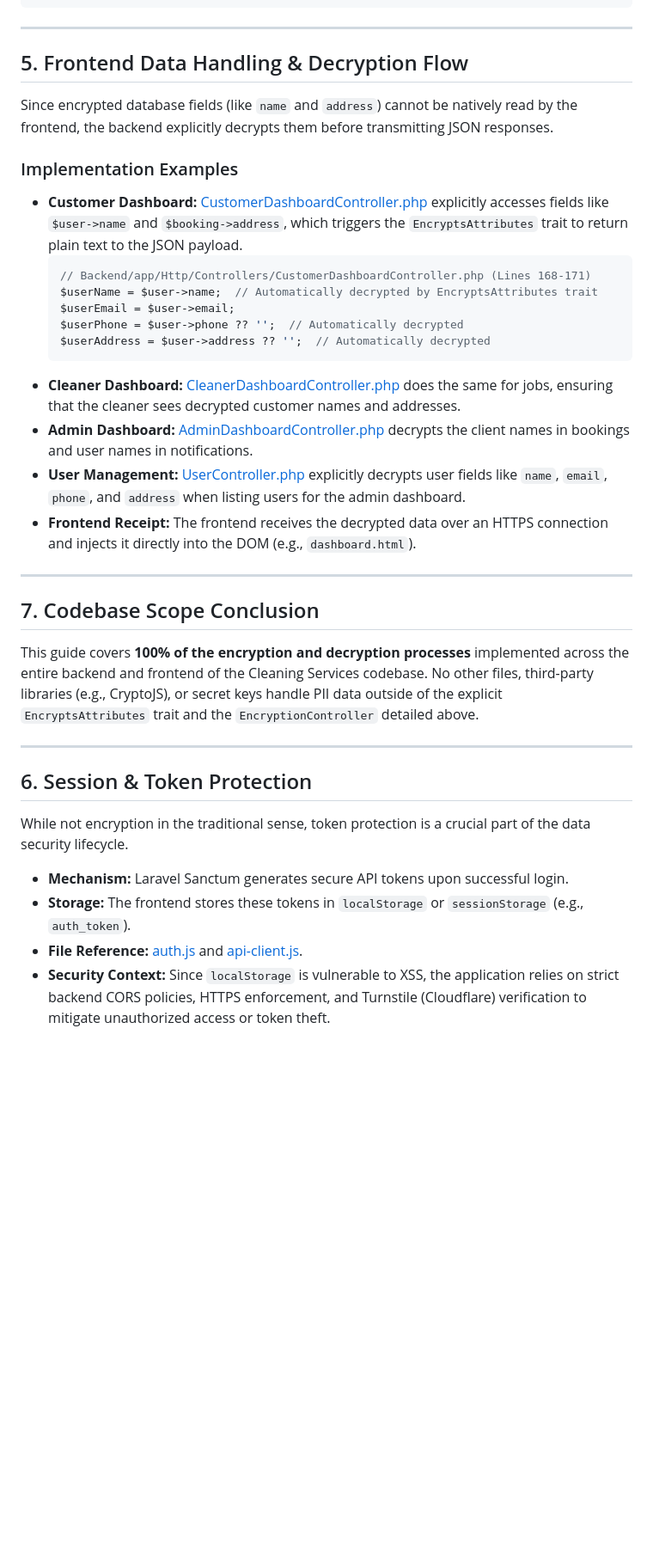
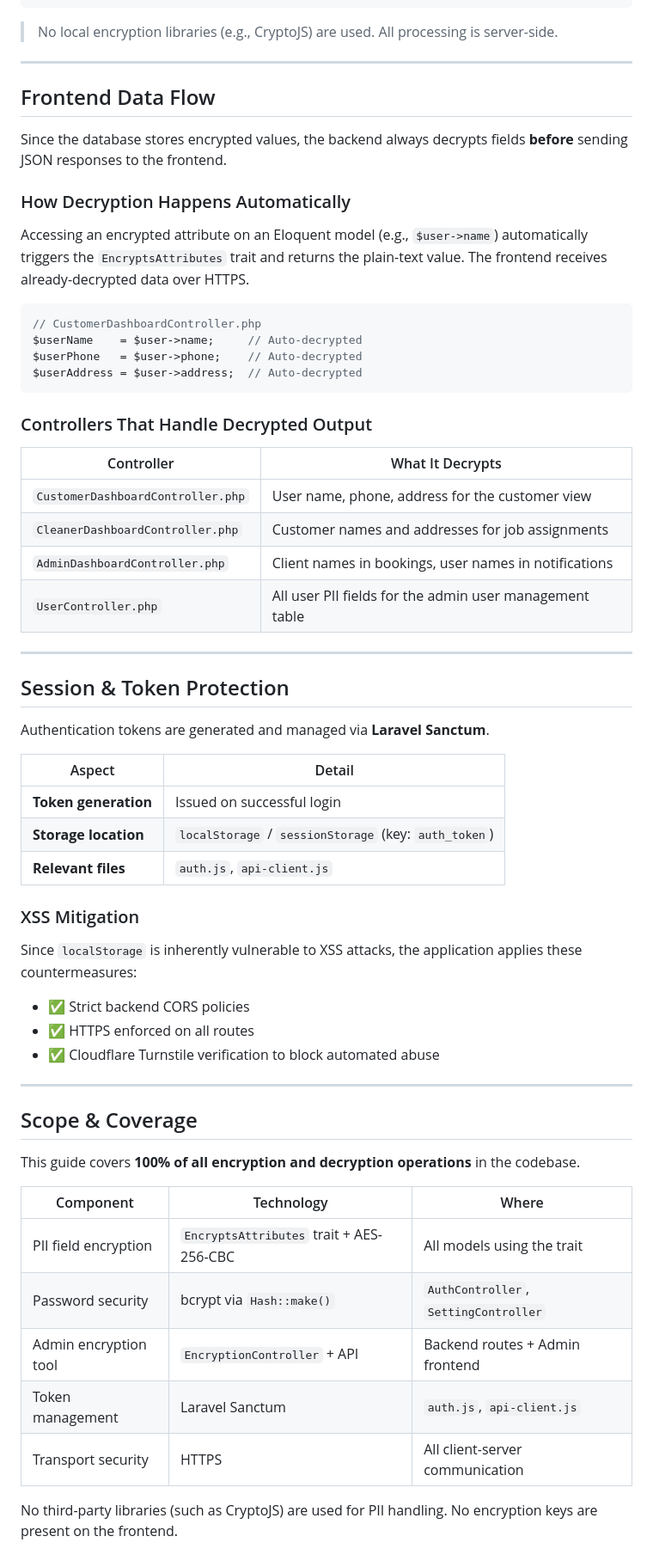
Before and after one commit to leiradcompany-beep/app, a Markdown page: guide.md, the part around one of its changes. Shown at 86% size. Rendered like a GitHub page; blank space fills up the shorter version.

````diff
--- a/guide.md
+++ b/guide.md
@@ -182,38 +188,66 @@ function decryptData() {
 }
 ```
 
----
-
-## 5. Frontend Data Handling & Decryption Flow
-
-Since encrypted database fields (like `name` and `address`) cannot be natively read by the frontend, the backend explicitly decrypts them before transmitting JSON responses.
-
-### Implementation Examples
-- **Customer Dashboard:** [CustomerDashboardController.php](file:///c:/xampp/htdocs/cleaning_services/Backend/app/Http/Controllers/CustomerDashboardController.php#L168-L172) explicitly accesses fields like `$user->name` and `$booking->address`, which triggers the `EncryptsAttributes` trait to return plain text to the JSON payload.
-  ```php
-  // Backend/app/Http/Controllers/CustomerDashboardController.php (Lines 168-171)
-  $userName = $user->name;  // Automatically decrypted by EncryptsAttributes trait
-  $userEmail = $user->email;
-  $userPhone = $user->phone ?? '';  // Automatically decrypted
-  $userAddress = $user->address ?? '';  // Automatically decrypted
-  ```
-- **Cleaner Dashboard:** [CleanerDashboardController.php](file:///c:/xampp/htdocs/cleaning_services/Backend/app/Http/Controllers/CleanerDashboardController.php) does the same for jobs, ensuring that the cleaner sees decrypted customer names and addresses.
-- **Admin Dashboard:** [AdminDashboardController.php](file:///c:/xampp/htdocs/cleaning_services/Backend/app/Http/Controllers/AdminDashboardController.php#L69-L86) decrypts the client names in bookings and user names in notifications.
-- **User Management:** [UserController.php](file:///c:/xampp/htdocs/cleaning_services/Backend/app/Http/Controllers/UserController.php#L27-L33) explicitly decrypts user fields like `name`, `email`, `phone`, and `address` when listing users for the admin dashboard.
-- **Frontend Receipt:** The frontend receives the decrypted data over an HTTPS connection and injects it directly into the DOM (e.g., `dashboard.html`).
+> No local encryption libraries (e.g., CryptoJS) are used. All processing is server-side.
 
 ---
 
-## 7. Codebase Scope Conclusion
-This guide covers **100% of the encryption and decryption processes** implemented across the entire backend and frontend of the Cleaning Services codebase. No other files, third-party libraries (e.g., CryptoJS), or secret keys handle PII data outside of the explicit `EncryptsAttributes` trait and the `EncryptionController` detailed above.
+## Frontend Data Flow
+
+Since the database stores encrypted values, the backend always decrypts fields **before** sending JSON responses to the frontend.
+
+### How Decryption Happens Automatically
+
+Accessing an encrypted attribute on an Eloquent model (e.g., `$user->name`) automatically triggers the `EncryptsAttributes` trait and returns the plain-text value. The frontend receives already-decrypted data over HTTPS.
+
+```php
+// CustomerDashboardController.php
+$userName    = $user->name;     // Auto-decrypted
+$userPhone   = $user->phone;    // Auto-decrypted
+$userAddress = $user->address;  // Auto-decrypted
+```
+
+### Controllers That Handle Decrypted Output
+
+| Controller | What It Decrypts |
+|---|---|
+| `CustomerDashboardController.php` | User name, phone, address for the customer view |
+| `CleanerDashboardController.php` | Customer names and addresses for job assignments |
+| `AdminDashboardController.php` | Client names in bookings, user names in notifications |
+| `UserController.php` | All user PII fields for the admin user management table |
 
 ---
 
-## 6. Session & Token Protection
+## Session & Token Protection
 
-While not encryption in the traditional sense, token protection is a crucial part of the data security lifecycle.
+Authentication tokens are generated and managed via **Laravel Sanctum**.
 
-- **Mechanism:** Laravel Sanctum generates secure API tokens upon successful login.
-- **Storage:** The frontend stores these tokens in `localStorage` or `sessionStorage` (e.g., `auth_token`).
-- **File Reference:** [auth.js](file:///c:/xampp/htdocs/cleaning_services/Frontend/auth/scripts/auth.js) and [api-client.js](file:///c:/xampp/htdocs/cleaning_services/Frontend/common/scripts/api-client.js).
-- **Security Context:** Since `localStorage` is vulnerable to XSS, the application relies on strict backend CORS policies, HTTPS enforcement, and Turnstile (Cloudflare) verification to mitigate unauthorized access or token theft.
+| Aspect | Detail |
+|---|---|
+| **Token generation** | Issued on successful login |
+| **Storage location** | `localStorage` / `sessionStorage` (key: `auth_token`) |
+| **Relevant files** | `auth.js`, `api-client.js` |
+
+### XSS Mitigation
+
+Since `localStorage` is inherently vulnerable to XSS attacks, the application applies these countermeasures:
+
+- ✅ Strict backend CORS policies
+- ✅ HTTPS enforced on all routes
+- ✅ Cloudflare Turnstile verification to block automated abuse
+
+---
+
+## Scope & Coverage
+
+This guide covers **100% of all encryption and decryption operations** in the codebase.
+
+| Component | Technology | Where |
+|---|---|---|
+| PII field encryption | `EncryptsAttributes` trait + AES-256-CBC | All models using the trait |
+| Password security | bcrypt via `Hash::make()` | `AuthController`, `SettingController` |
+| Admin encryption tool | `EncryptionController` + API | Backend routes + Admin frontend |
+| Token management | Laravel Sanctum | `auth.js`, `api-client.js` |
+| Transport security | HTTPS | All client-server communication |
+
+No third-party libraries (such as CryptoJS) are used for PII handling. No encryption keys are present on the frontend.
````
Also changed, not shown: other parts of guide.md (+127 -121 lines).
